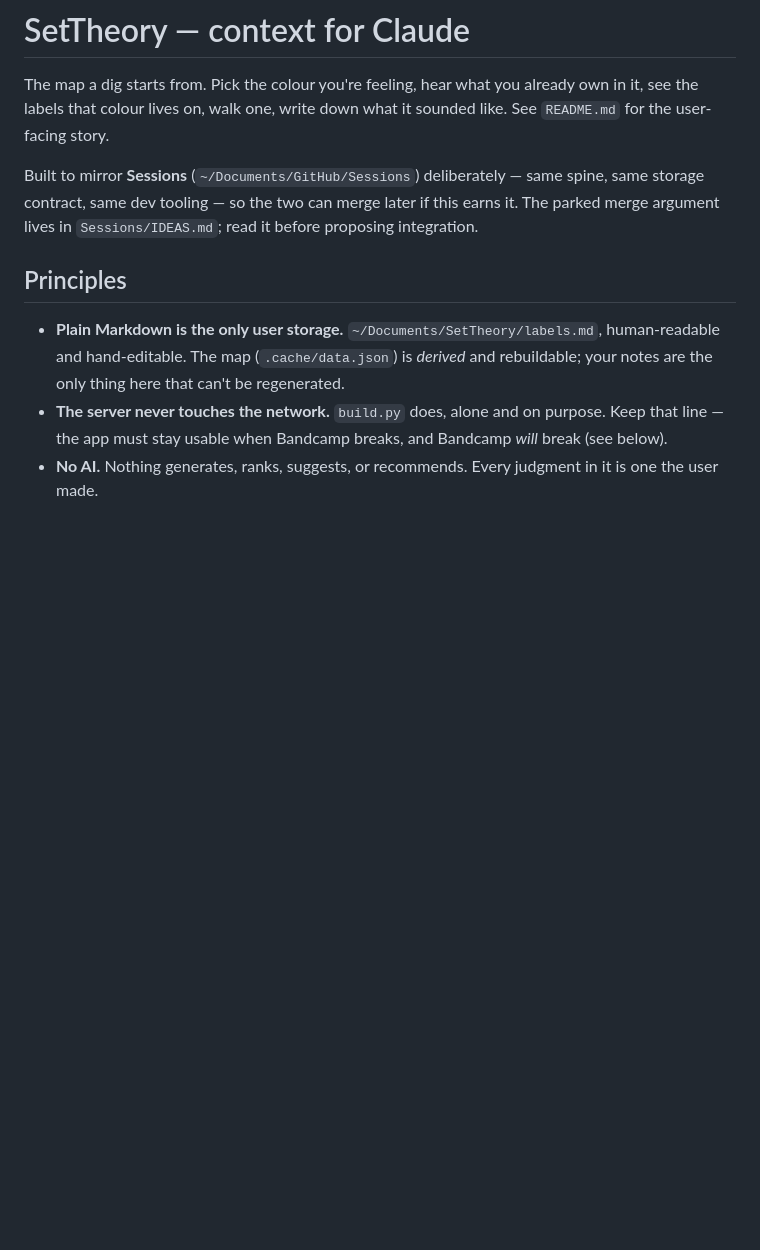
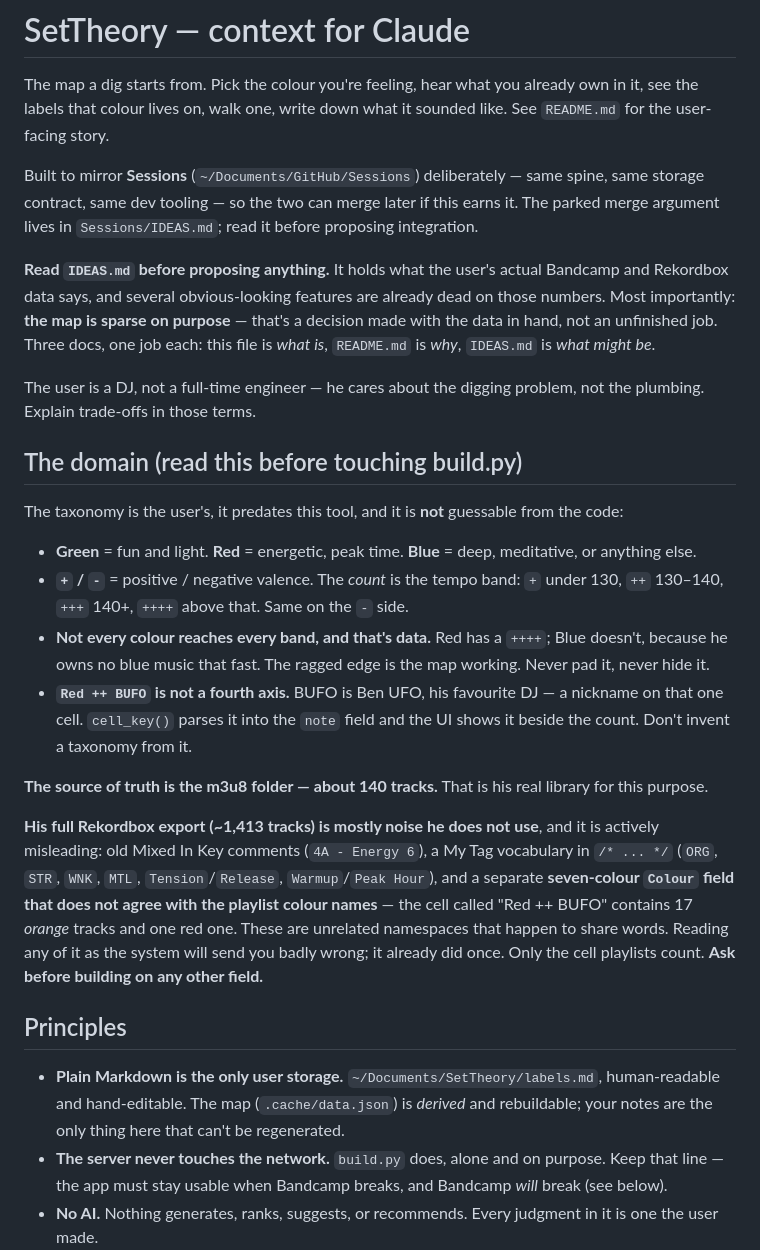
Before and after one commit to agneyakerure/SetTheory, a Markdown page: CLAUDE.md, the part around one of its changes. Drawn GitHub-style; blank space fills up the shorter version.

```diff
--- a/CLAUDE.md
+++ b/CLAUDE.md
@@ -8,6 +8,43 @@ Built to mirror **Sessions** (`~/Documents/GitHub/Sessions`) deliberately — sa
 spine, same storage contract, same dev tooling — so the two can merge later if
 this earns it. The parked merge argument lives in `Sessions/IDEAS.md`; read it
 before proposing integration.
+
+**Read `IDEAS.md` before proposing anything.** It holds what the user's actual
+Bandcamp and Rekordbox data says, and several obvious-looking features are already
+dead on those numbers. Most importantly: **the map is sparse on purpose** — that's
+a decision made with the data in hand, not an unfinished job. Three docs, one job
+each: this file is *what is*, `README.md` is *why*, `IDEAS.md` is *what might be*.
+
+The user is a DJ, not a full-time engineer — he cares about the digging problem,
+not the plumbing. Explain trade-offs in those terms.
+
+## The domain (read this before touching build.py)
+
+The taxonomy is the user's, it predates this tool, and it is **not** guessable from
+the code:
+
+- **Green** = fun and light. **Red** = energetic, peak time. **Blue** = deep,
+  meditative, or anything else.
+- **`+` / `-`** = positive / negative valence. The *count* is the tempo band: `+`
+  under 130, `++` 130–140, `+++` 140+, `++++` above that. Same on the `-` side.
+- **Not every colour reaches every band, and that's data.** Red has a `++++`; Blue
+  doesn't, because he owns no blue music that fast. The ragged edge is the map
+  working. Never pad it, never hide it.
+- **`Red ++ BUFO` is not a fourth axis.** BUFO is Ben UFO, his favourite DJ — a
+  nickname on that one cell. `cell_key()` parses it into the `note` field and the
+  UI shows it beside the count. Don't invent a taxonomy from it.
+
+**The source of truth is the m3u8 folder — about 140 tracks.** That is his real
+library for this purpose.
+
+**His full Rekordbox export (~1,413 tracks) is mostly noise he does not use**, and
+it is actively misleading: old Mixed In Key comments (`4A - Energy 6`), a My Tag
+vocabulary in `/* ... */` (`ORG`, `STR`, `WNK`, `MTL`, `Tension`/`Release`,
+`Warmup`/`Peak Hour`), and a separate **seven-colour `Colour` field that does not
+agree with the playlist colour names** — the cell called "Red ++ BUFO" contains 17
+*orange* tracks and one red one. These are unrelated namespaces that happen to
+share words. Reading any of it as the system will send you badly wrong; it already
+did once. Only the cell playlists count. **Ask before building on any other field.**
 
 ## Principles
 
```
Also changed, not shown: other parts of CLAUDE.md (+30 -4 lines), IDEAS.md (added, +91 -0 lines).
